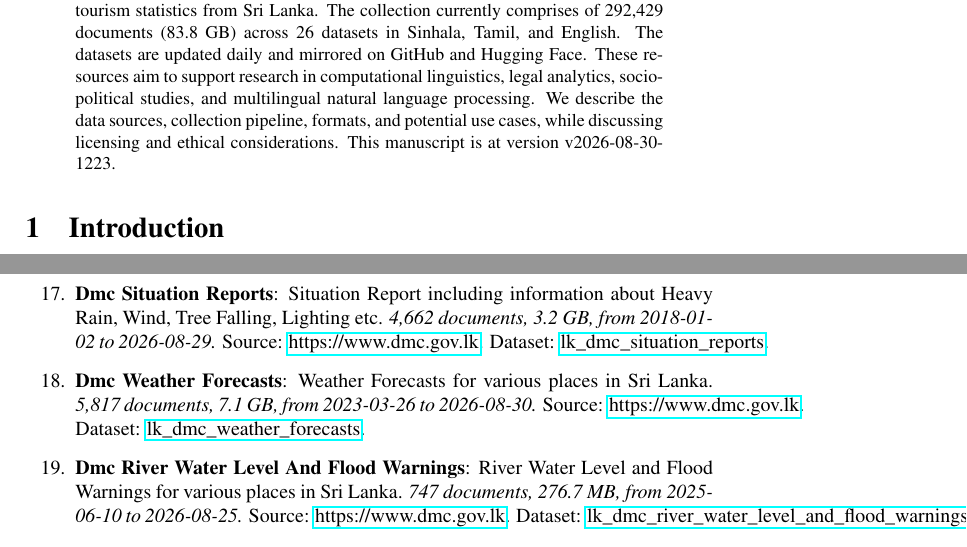
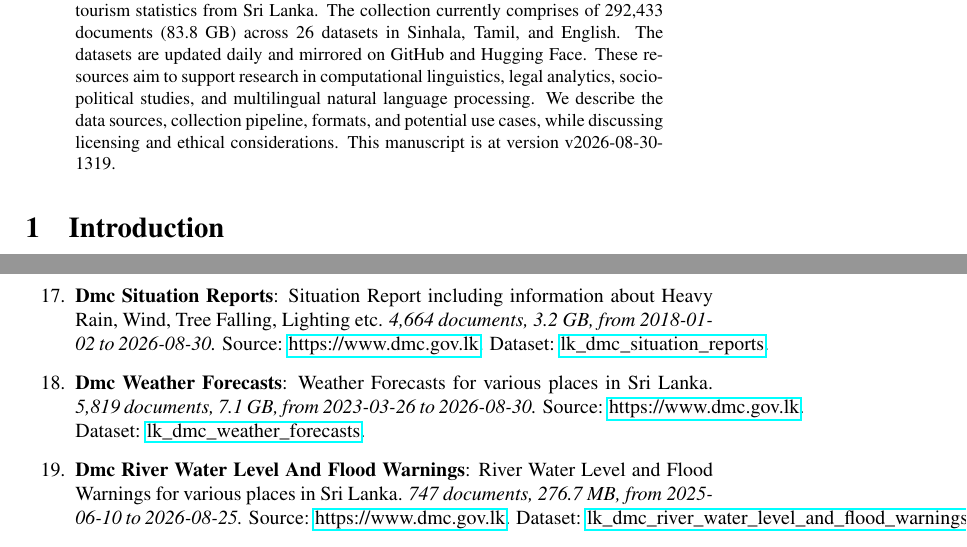
Before and after one commit to nuuuwan/lk_datasets, a LaTeX paper (latex/lk_datasets.tex): two parts of pages 1 and 4 of 7, joined at a grey line, cut so that both start at the same text. Compiled offline with pdfLaTeX; a LaTeX package or settings file that is missing is left out.

Commit message:
🤖 [build.yml] 2026-08-30-0749

```diff
--- a/latex/lk_datasets.tex
+++ b/latex/lk_datasets.tex
@@ -16,7 +16,7 @@
 \normalsize%
 \maketitle%
 \begin{abstract}%
-We present a collection of open, machine-readable document datasets covering parliamentary proceedings, legal judgments, government publications, news, and tourism statistics from Sri Lanka. The collection currently comprises of  292,429  documents (83.8 GB) across 26  datasets in Sinhala, Tamil, and English. The datasets are updated daily and mirrored on GitHub and Hugging Face. These resources aim to support research in computational linguistics, legal analytics, socio-political studies, and multilingual natural language processing. We describe the data sources, collection pipeline, formats, and potential use cases, while discussing licensing and ethical considerations. This manuscript is at version v2026-08-30-1223.%
+We present a collection of open, machine-readable document datasets covering parliamentary proceedings, legal judgments, government publications, news, and tourism statistics from Sri Lanka. The collection currently comprises of  292,433  documents (83.8 GB) across 26  datasets in Sinhala, Tamil, and English. The datasets are updated daily and mirrored on GitHub and Hugging Face. These resources aim to support research in computational linguistics, legal analytics, socio-political studies, and multilingual natural language processing. We describe the data sources, collection pipeline, formats, and potential use cases, while discussing licensing and ethical considerations. This manuscript is at version v2026-08-30-1319.%
 
 %
 \end{abstract}%
@@ -127,9 +127,9 @@ As of v2026-08-30-1223, Sri Lanka Document Datasets
 \item%
 \textbf{Tourism Monthly Reports}: Report on Monthly Tourist Arrivals to Sri Lanka.\textit{ 138 documents, 365.8 MB, from 2015{-}01{-}01 to 2026{-}07{-}01.} Source: multiple sources. Dataset: \href{https://github.com/nuuuwan/lk\_tourism/tree/data\_lk\_tourism\_monthly\_reports/data/lk\_tourism\_monthly\_reports}{lk\_tourism\_monthly\_reports}.%
 \item%
-\textbf{Dmc Situation Reports}: Situation Report including information about Heavy Rain, Wind, Tree Falling, Lighting etc.\textit{ 4,662 documents, 3.2 GB, from 2018{-}01{-}02 to 2026{-}08{-}29.} Source: \href{https://www.dmc.gov.lk}{https://www.dmc.gov.lk}. Dataset: \href{https://github.com/nuuuwan/lk\_dmc/tree/data\_lk\_dmc\_situation\_reports/data/lk\_dmc\_situation\_reports}{lk\_dmc\_situation\_reports}.%
+\textbf{Dmc Situation Reports}: Situation Report including information about Heavy Rain, Wind, Tree Falling, Lighting etc.\textit{ 4,664 documents, 3.2 GB, from 2018{-}01{-}02 to 2026{-}08{-}30.} Source: \href{https://www.dmc.gov.lk}{https://www.dmc.gov.lk}. Dataset: \href{https://github.com/nuuuwan/lk\_dmc/tree/data\_lk\_dmc\_situation\_reports/data/lk\_dmc\_situation\_reports}{lk\_dmc\_situation\_reports}.%
 \item%
-\textbf{Dmc Weather Forecasts}: Weather Forecasts for various places in Sri Lanka.\textit{ 5,817 documents, 7.1 GB, from 2023{-}03{-}26 to 2026{-}08{-}30.} Source: \href{https://www.dmc.gov.lk}{https://www.dmc.gov.lk}. Dataset: \href{https://github.com/nuuuwan/lk\_dmc/tree/data\_lk\_dmc\_weather\_forecasts/data/lk\_dmc\_weather\_forecasts}{lk\_dmc\_weather\_forecasts}.%
+\textbf{Dmc Weather Forecasts}: Weather Forecasts for various places in Sri Lanka.\textit{ 5,819 documents, 7.1 GB, from 2023{-}03{-}26 to 2026{-}08{-}30.} Source: \href{https://www.dmc.gov.lk}{https://www.dmc.gov.lk}. Dataset: \href{https://github.com/nuuuwan/lk\_dmc/tree/data\_lk\_dmc\_weather\_forecasts/data/lk\_dmc\_weather\_forecasts}{lk\_dmc\_weather\_forecasts}.%
 \item%
 \textbf{Dmc River Water Level And Flood Warnings}: River Water Level and Flood Warnings for various places in Sri Lanka.\textit{ 747 documents, 276.7 MB, from 2025{-}06{-}10 to 2026{-}08{-}25.} Source: \href{https://www.dmc.gov.lk}{https://www.dmc.gov.lk}. Dataset: \href{https://github.com/nuuuwan/lk\_dmc/tree/data\_lk\_dmc\_river\_water\_level\_and\_flood\_warnings/data/lk\_dmc\_river\_water\_level\_and\_flood\_warnings}{lk\_dmc\_river\_water\_level\_and\_flood\_warnings}.%
 \item%
```
Also changed, not shown: README.md, latex/lk_datasets.pdf, latex/lk_datasets.tex (2 more changed lines).
